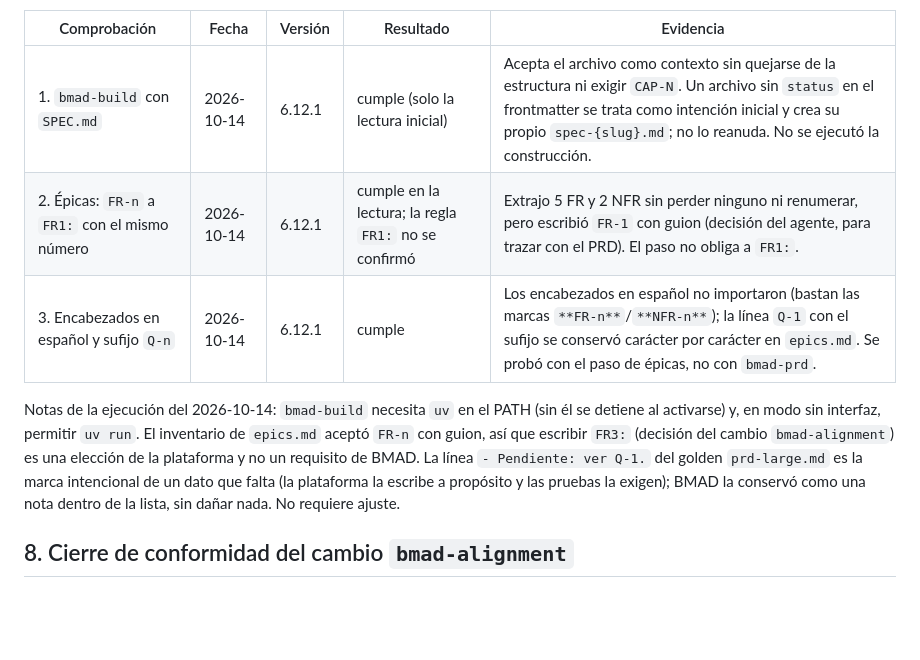
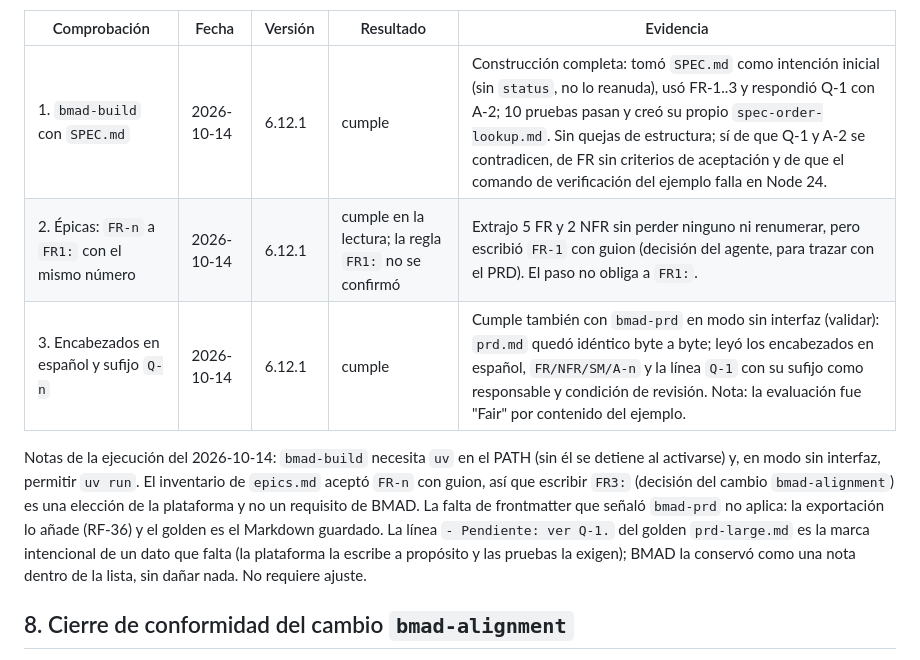
Before and after one commit to jcmoralep/tfm, a Markdown page: docs/bmad-referencia.md, the part around the change. Drawn GitHub-style; blank space fills up the shorter version.

Commit message:
docs(bmad): record the end-to-end build and PRD validation checks

```diff
--- a/docs/bmad-referencia.md
+++ b/docs/bmad-referencia.md
@@ -73,11 +73,11 @@ Estas tres comprobaciones necesitan ejecutar BMAD de verdad. **No se han ejecuta
 
 | Comprobación | Fecha | Versión | Resultado | Evidencia |
 |---|---|---|---|---|
-| 1. `bmad-build` con `SPEC.md` | 2026-10-14 | 6.12.1 | cumple (solo la lectura inicial) | Acepta el archivo como contexto sin quejarse de la estructura ni exigir `CAP-N`. Un archivo sin `status` en el frontmatter se trata como intención inicial y crea su propio `spec-{slug}.md`; no lo reanuda. No se ejecutó la construcción. |
+| 1. `bmad-build` con `SPEC.md` | 2026-10-14 | 6.12.1 | cumple | Construcción completa: tomó `SPEC.md` como intención inicial (sin `status`, no lo reanuda), usó FR-1..3 y respondió Q-1 con A-2; 10 pruebas pasan y creó su propio `spec-order-lookup.md`. Sin quejas de estructura; sí de que Q-1 y A-2 se contradicen, de FR sin criterios de aceptación y de que el comando de verificación del ejemplo falla en Node 24. |
 | 2. Épicas: `FR-n` a `FR1:` con el mismo número | 2026-10-14 | 6.12.1 | cumple en la lectura; la regla `FR1:` no se confirmó | Extrajo 5 FR y 2 NFR sin perder ninguno ni renumerar, pero escribió `FR-1` con guion (decisión del agente, para trazar con el PRD). El paso no obliga a `FR1:`. |
-| 3. Encabezados en español y sufijo `Q-n` | 2026-10-14 | 6.12.1 | cumple | Los encabezados en español no importaron (bastan las marcas `**FR-n**`/`**NFR-n**`); la línea `Q-1` con el sufijo se conservó carácter por carácter en `epics.md`. Se probó con el paso de épicas, no con `bmad-prd`. |
+| 3. Encabezados en español y sufijo `Q-n` | 2026-10-14 | 6.12.1 | cumple | Cumple también con `bmad-prd` en modo sin interfaz (validar): `prd.md` quedó idéntico byte a byte; leyó los encabezados en español, `FR/NFR/SM/A-n` y la línea `Q-1` con su sufijo como responsable y condición de revisión. Nota: la evaluación fue "Fair" por contenido del ejemplo. |
 
-Notas de la ejecución del 2026-10-14: `bmad-build` necesita `uv` en el PATH (sin él se detiene al activarse) y, en modo sin interfaz, permitir `uv run`. El inventario de `epics.md` aceptó `FR-n` con guion, así que escribir `FR3:` (decisión del cambio `bmad-alignment`) es una elección de la plataforma y no un requisito de BMAD. La línea `- Pendiente: ver Q-1.` del golden `prd-large.md` es la marca intencional de un dato que falta (la plataforma la escribe a propósito y las pruebas la exigen); BMAD la conservó como una nota dentro de la lista, sin dañar nada. No requiere ajuste.
+Notas de la ejecución del 2026-10-14: `bmad-build` necesita `uv` en el PATH (sin él se detiene al activarse) y, en modo sin interfaz, permitir `uv run`. El inventario de `epics.md` aceptó `FR-n` con guion, así que escribir `FR3:` (decisión del cambio `bmad-alignment`) es una elección de la plataforma y no un requisito de BMAD. La falta de frontmatter que señaló `bmad-prd` no aplica: la exportación lo añade (RF-36) y el golden es el Markdown guardado. La línea `- Pendiente: ver Q-1.` del golden `prd-large.md` es la marca intencional de un dato que falta (la plataforma la escribe a propósito y las pruebas la exigen); BMAD la conservó como una nota dentro de la lista, sin dañar nada. No requiere ajuste.
 
 ## 8. Cierre de conformidad del cambio `bmad-alignment`
 
```
